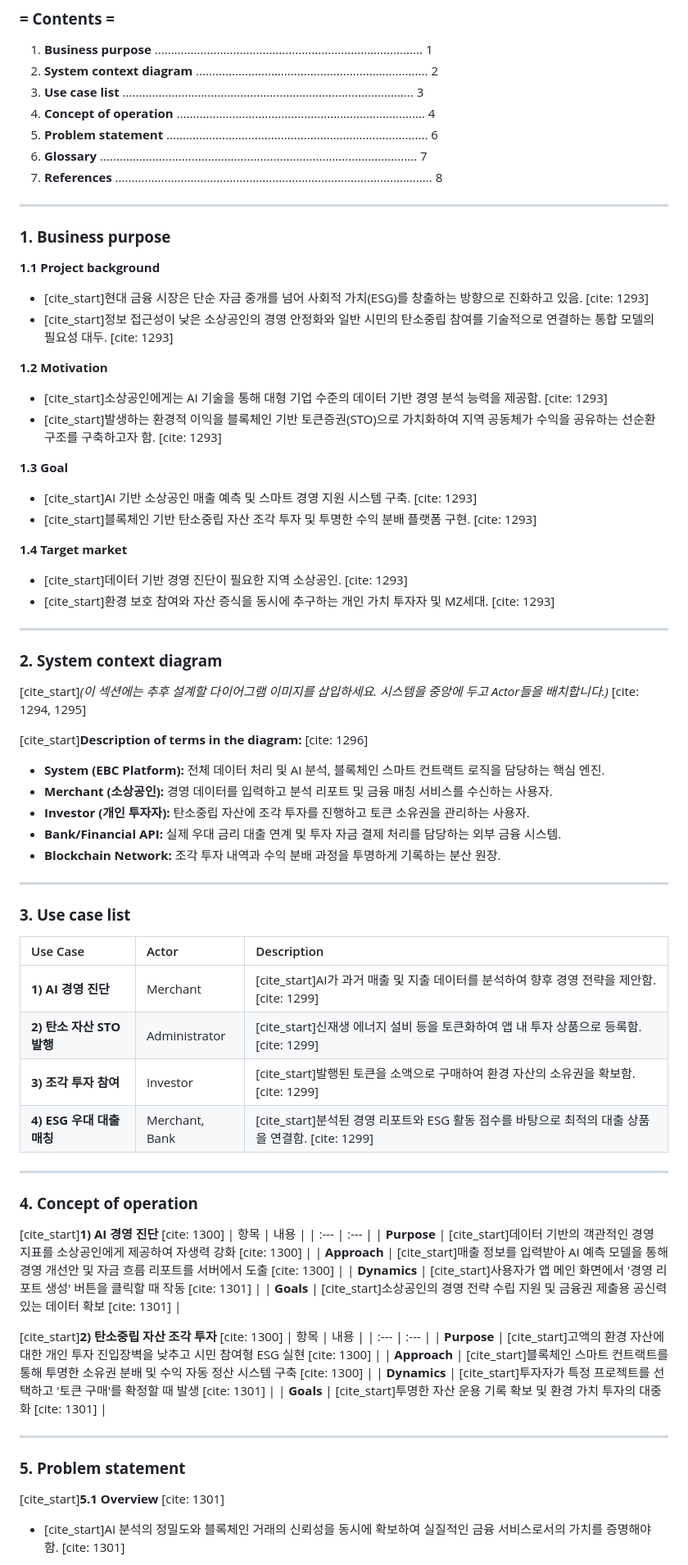
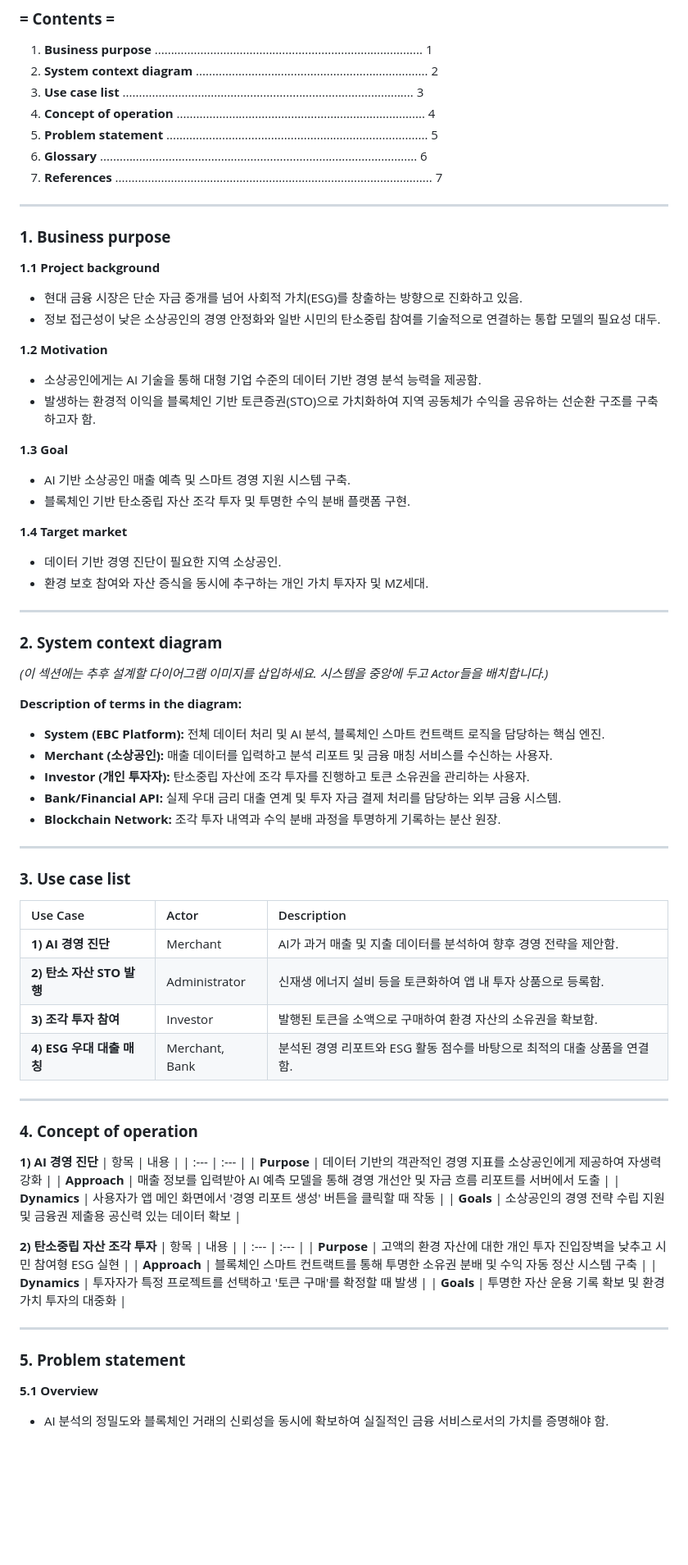
Before and after one commit to BioCode67/Eco-Biz-Connect, a Markdown page: README.md, the part around one of its changes. Shown at 82% size. Drawn GitHub-style; blank space fills up the shorter version.

```diff
--- a/README.md
+++ b/README.md
@@ -26,41 +26,41 @@
 2. **System context diagram** ....................................................................... 2
 3. **Use case list** ......................................................................................... 3
 4. **Concept of operation** ............................................................................ 4
-5. **Problem statement** ................................................................................ 6
-6. **Glossary** ................................................................................................. 7
-7. **References** ................................................................................................. 8
+5. **Problem statement** ................................................................................ 5
+6. **Glossary** ................................................................................................. 6
+7. **References** ................................................................................................. 7
 
 ---
 
 ### **1. Business purpose**
 
 **1.1 Project background**
-* [cite_start]현대 금융 시장은 단순 자금 중개를 넘어 사회적 가치(ESG)를 창출하는 방향으로 진화하고 있음. [cite: 1293]
-* [cite_start]정보 접근성이 낮은 소상공인의 경영 안정화와 일반 시민의 탄소중립 참여를 기술적으로 연결하는 통합 모델의 필요성 대두. [cite: 1293]
+* 현대 금융 시장은 단순 자금 중개를 넘어 사회적 가치(ESG)를 창출하는 방향으로 진화하고 있음.
+* 정보 접근성이 낮은 소상공인의 경영 안정화와 일반 시민의 탄소중립 참여를 기술적으로 연결하는 통합 모델의 필요성 대두.
 
 **1.2 Motivation**
-* [cite_start]소상공인에게는 AI 기술을 통해 대형 기업 수준의 데이터 기반 경영 분석 능력을 제공함. [cite: 1293]
-* [cite_start]발생하는 환경적 이익을 블록체인 기반 토큰증권(STO)으로 가치화하여 지역 공동체가 수익을 공유하는 선순환 구조를 구축하고자 함. [cite: 1293]
+* 소상공인에게는 AI 기술을 통해 대형 기업 수준의 데이터 기반 경영 분석 능력을 제공함.
+* 발생하는 환경적 이익을 블록체인 기반 토큰증권(STO)으로 가치화하여 지역 공동체가 수익을 공유하는 선순환 구조를 구축하고자 함.
 
 **1.3 Goal**
-* [cite_start]AI 기반 소상공인 매출 예측 및 스마트 경영 지원 시스템 구축. [cite: 1293]
-* [cite_start]블록체인 기반 탄소중립 자산 조각 투자 및 투명한 수익 분배 플랫폼 구현. [cite: 1293]
+* AI 기반 소상공인 매출 예측 및 스마트 경영 지원 시스템 구축.
+* 블록체인 기반 탄소중립 자산 조각 투자 및 투명한 수익 분배 플랫폼 구현.
 
 **1.4 Target market**
-* [cite_start]데이터 기반 경영 진단이 필요한 지역 소상공인. [cite: 1293]
-* [cite_start]환경 보호 참여와 자산 증식을 동시에 추구하는 개인 가치 투자자 및 MZ세대. [cite: 1293]
+* 데이터 기반 경영 진단이 필요한 지역 소상공인.
+* 환경 보호 참여와 자산 증식을 동시에 추구하는 개인 가치 투자자 및 MZ세대.
 
 ---
 
 ### **2. System context diagram**
 
-[cite_start]*(이 섹션에는 추후 설계할 다이어그램 이미지를 삽입하세요. 시스템을 중앙에 두고 Actor들을 배치합니다.)* [cite: 1294, 1295]
+*(이 섹션에는 추후 설계할 다이어그램 이미지를 삽입하세요. 시스템을 중앙에 두고 Actor들을 배치합니다.)*
 
 >
 
-[cite_start]**Description of terms in the diagram:** [cite: 1296]
+**Description of terms in the diagram:**
 * **System (EBC Platform):** 전체 데이터 처리 및 AI 분석, 블록체인 스마트 컨트랙트 로직을 담당하는 핵심 엔진.
-* **Merchant (소상공인):** 경영 데이터를 입력하고 분석 리포트 및 금융 매칭 서비스를 수신하는 사용자.
+* **Merchant (소상공인):** 매출 데이터를 입력하고 분석 리포트 및 금융 매칭 서비스를 수신하는 사용자.
 * **Investor (개인 투자자):** 탄소중립 자산에 조각 투자를 진행하고 토큰 소유권을 관리하는 사용자.
 * **Bank/Financial API:** 실제 우대 금리 대출 연계 및 투자 자금 결제 처리를 담당하는 외부 금융 시스템.
 * **Blockchain Network:** 조각 투자 내역과 수익 분배 과정을 투명하게 기록하는 분산 원장.
@@ -71,35 +71,35 @@
 
 | Use Case | Actor | Description |
 | :--- | :--- | :--- |
-| **1) AI 경영 진단** | Merchant | [cite_start]AI가 과거 매출 및 지출 데이터를 분석하여 향후 경영 전략을 제안함. [cite: 1299] |
-| **2) 탄소 자산 STO 발행** | Administrator | [cite_start]신재생 에너지 설비 등을 토큰화하여 앱 내 투자 상품으로 등록함. [cite: 1299] |
-| **3) 조각 투자 참여** | Investor | [cite_start]발행된 토큰을 소액으로 구매하여 환경 자산의 소유권을 확보함. [cite: 1299] |
-| **4) ESG 우대 대출 매칭** | Merchant, Bank | [cite_start]분석된 경영 리포트와 ESG 활동 점수를 바탕으로 최적의 대출 상품을 연결함. [cite: 1299] |
+| **1) AI 경영 진단** | Merchant | AI가 과거 매출 및 지출 데이터를 분석하여 향후 경영 전략을 제안함. |
+| **2) 탄소 자산 STO 발행** | Administrator | 신재생 에너지 설비 등을 토큰화하여 앱 내 투자 상품으로 등록함. |
+| **3) 조각 투자 참여** | Investor | 발행된 토큰을 소액으로 구매하여 환경 자산의 소유권을 확보함. |
+| **4) ESG 우대 대출 매칭** | Merchant, Bank | 분석된 경영 리포트와 ESG 활동 점수를 바탕으로 최적의 대출 상품을 연결함. |
 
 ---
 
 ### **4. Concept of operation**
 
-[cite_start]**1) AI 경영 진단** [cite: 1300]
+**1) AI 경영 진단**
 | 항목 | 내용 |
 | :--- | :--- |
-| **Purpose** | [cite_start]데이터 기반의 객관적인 경영 지표를 소상공인에게 제공하여 자생력 강화 [cite: 1300] |
-| **Approach** | [cite_start]매출 정보를 입력받아 AI 예측 모델을 통해 경영 개선안 및 자금 흐름 리포트를 서버에서 도출 [cite: 1300] |
-| **Dynamics** | [cite_start]사용자가 앱 메인 화면에서 '경영 리포트 생성' 버튼을 클릭할 때 작동 [cite: 1301] |
-| **Goals** | [cite_start]소상공인의 경영 전략 수립 지원 및 금융권 제출용 공신력 있는 데이터 확보 [cite: 1301] |
+| **Purpose** | 데이터 기반의 객관적인 경영 지표를 소상공인에게 제공하여 자생력 강화 |
+| **Approach** | 매출 정보를 입력받아 AI 예측 모델을 통해 경영 개선안 및 자금 흐름 리포트를 서버에서 도출 |
+| **Dynamics** | 사용자가 앱 메인 화면에서 '경영 리포트 생성' 버튼을 클릭할 때 작동 |
+| **Goals** | 소상공인의 경영 전략 수립 지원 및 금융권 제출용 공신력 있는 데이터 확보 |
 
-[cite_start]**2) 탄소중립 자산 조각 투자** [cite: 1300]
+**2) 탄소중립 자산 조각 투자**
 | 항목 | 내용 |
 | :--- | :--- |
-| **Purpose** | [cite_start]고액의 환경 자산에 대한 개인 투자 진입장벽을 낮추고 시민 참여형 ESG 실현 [cite: 1300] |
-| **Approach** | [cite_start]블록체인 스마트 컨트랙트를 통해 투명한 소유권 분배 및 수익 자동 정산 시스템 구축 [cite: 1300] |
-| **Dynamics** | [cite_start]투자자가 특정 프로젝트를 선택하고 '토큰 구매'를 확정할 때 발생 [cite: 1301] |
-| **Goals** | [cite_start]투명한 자산 운용 기록 확보 및 환경 가치 투자의 대중화 [cite: 1301] |
+| **Purpose** | 고액의 환경 자산에 대한 개인 투자 진입장벽을 낮추고 시민 참여형 ESG 실현 |
+| **Approach** | 블록체인 스마트 컨트랙트를 통해 투명한 소유권 분배 및 수익 자동 정산 시스템 구축 |
+| **Dynamics** | 투자자가 특정 프로젝트를 선택하고 '토큰 구매'를 확정할 때 발생 |
+| **Goals** | 투명한 자산 운용 기록 확보 및 환경 가치 투자의 대중화 |
 
 ---
 
 ### **5. Problem statement**
 
-[cite_start]**5.1 Overview** [cite: 1301]
-* [cite_start]AI 분석의 정밀도와 블록체인 거래의 신뢰성을 동시에 확보하여 실질적인 금융 서비스로서의 가치를 증명해야 함. [cite: 1301]
+**5.1 Overview**
+* AI 분석의 정밀도와 블록체인 거래의 신뢰성을 동시에 확보하여 실질적인 금융 서비스로서의 가치를 증명해야 함.
 
```
Also changed, not shown: other parts of README.md (+13 -13 lines).
